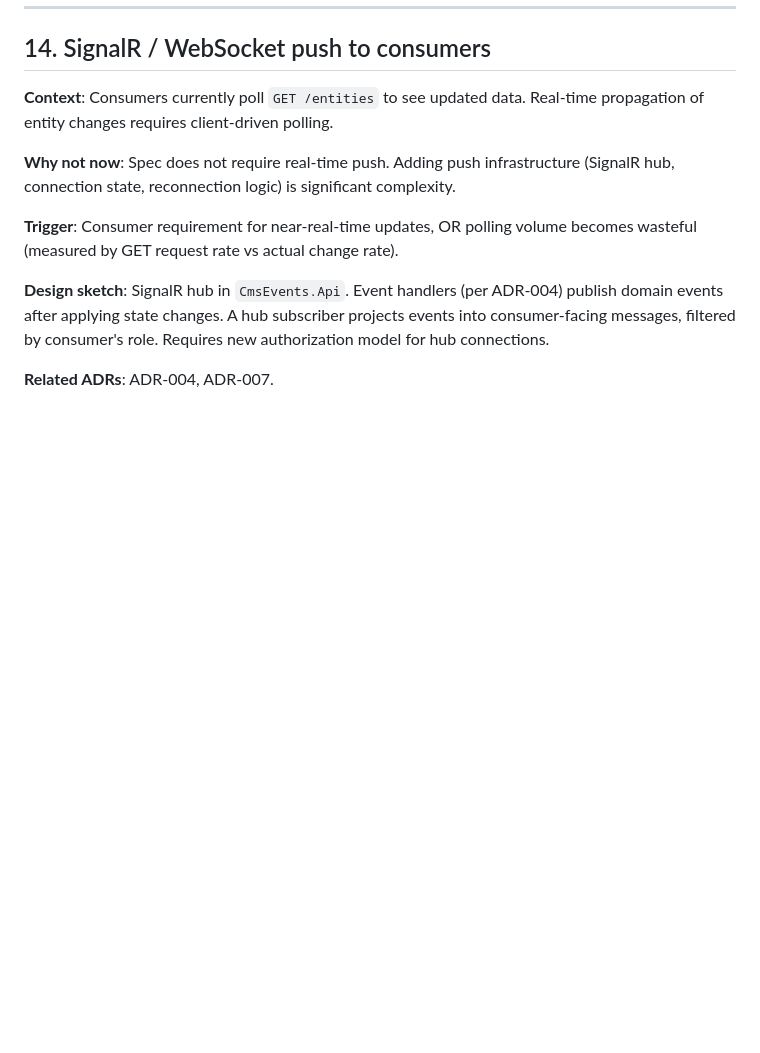
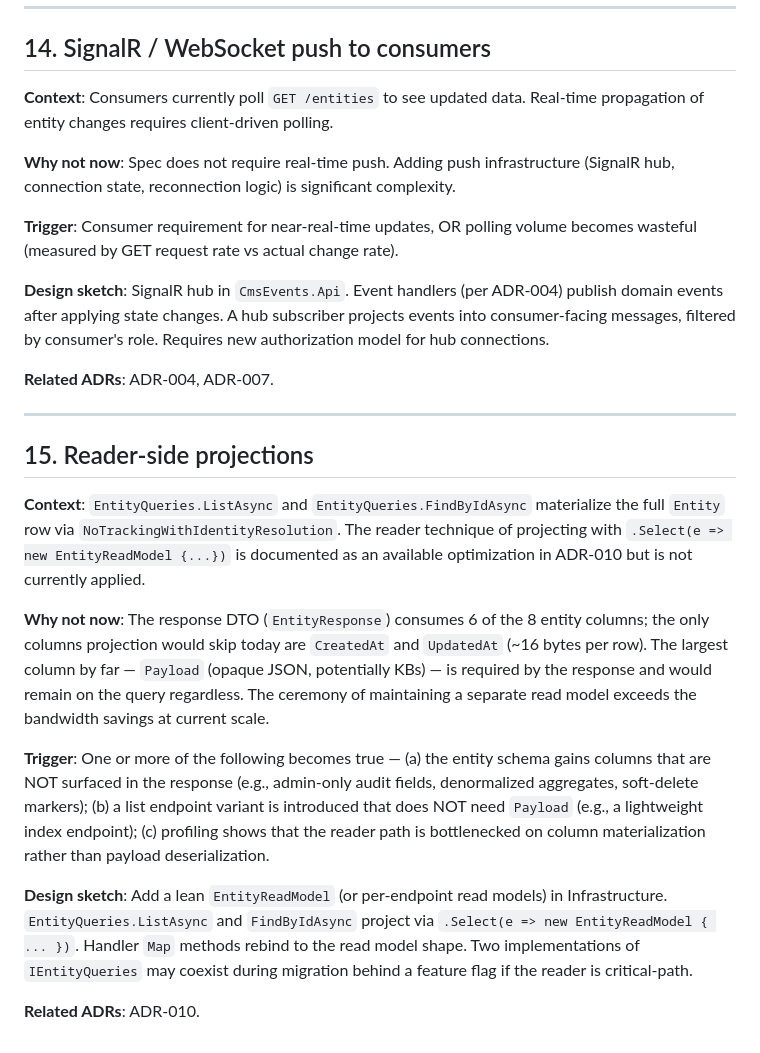
Before and after one commit to dlastorta/CmsEvents, a Markdown page: docs/future-improvements.md, the part around the change. GitHub-like rendering; blank space fills up the shorter version.

Commit message:
Docs: reconcile ADR-010 projections claim with actual reader code
ADR-010 § Decision stated "per-query optimization happens through
AsNoTracking + projections" but EntityQueries.ListAsync and
FindByIdAsync materialize the full Entity row with no .Select
projection — a reader inferring current behavior from the ADR would
be wrong.

Concrete check drove the choice between implementing projections
(option A) and softening the ADR wording (option B):
- Entity has 8 columns; EntityResponse DTO uses 6
- Projection would only skip CreatedAt + UpdatedAt (~16 bytes/row)
- Payload (opaque JSON, potentially KBs) is required by the response
  and would remain on the query regardless
- Net win at current scale does not justify the ceremony of
  maintaining a separate read model

Rather than add ceremony for a marginal gain, correct the ADR to
describe reality accurately and reserve the optimization for when
the trigger conditions actually hold.

Changes:
- ADR-010 § Decision: split "reserved technique" from "current state";
  new subparagraph documents that projections are NOT applied today,
  with the field-count rationale and pointer to future-improvements
- future-improvements.md: new entry #15 (Reader-side projections)
  with context, why-not-now math, three explicit triggers that would
  justify implementing it, and a design sketch

```diff
--- a/docs/future-improvements.md
+++ b/docs/future-improvements.md
@@ -230,3 +230,17 @@ Companion documents:
 **Design sketch**: SignalR hub in `CmsEvents.Api`. Event handlers (per ADR-004) publish domain events after applying state changes. A hub subscriber projects events into consumer-facing messages, filtered by consumer's role. Requires new authorization model for hub connections.
 
 **Related ADRs**: ADR-004, ADR-007.
+
+---
+
+## 15. Reader-side projections
+
+**Context**: `EntityQueries.ListAsync` and `EntityQueries.FindByIdAsync` materialize the full `Entity` row via `NoTrackingWithIdentityResolution`. The reader technique of projecting with `.Select(e => new EntityReadModel {...})` is documented as an available optimization in ADR-010 but is not currently applied.
+
+**Why not now**: The response DTO (`EntityResponse`) consumes 6 of the 8 entity columns; the only columns projection would skip today are `CreatedAt` and `UpdatedAt` (~16 bytes per row). The largest column by far — `Payload` (opaque JSON, potentially KBs) — is required by the response and would remain on the query regardless. The ceremony of maintaining a separate read model exceeds the bandwidth savings at current scale.
+
+**Trigger**: One or more of the following becomes true — (a) the entity schema gains columns that are NOT surfaced in the response (e.g., admin-only audit fields, denormalized aggregates, soft-delete markers); (b) a list endpoint variant is introduced that does NOT need `Payload` (e.g., a lightweight index endpoint); (c) profiling shows that the reader path is bottlenecked on column materialization rather than payload deserialization.
+
+**Design sketch**: Add a lean `EntityReadModel` (or per-endpoint read models) in Infrastructure. `EntityQueries.ListAsync` and `FindByIdAsync` project via `.Select(e => new EntityReadModel { ... })`. Handler `Map` methods rebind to the read model shape. Two implementations of `IEntityQueries` may coexist during migration behind a feature flag if the reader is critical-path.
+
+**Related ADRs**: ADR-010.
```
Also changed, not shown: docs/decisions.md (+3 -1 lines).
